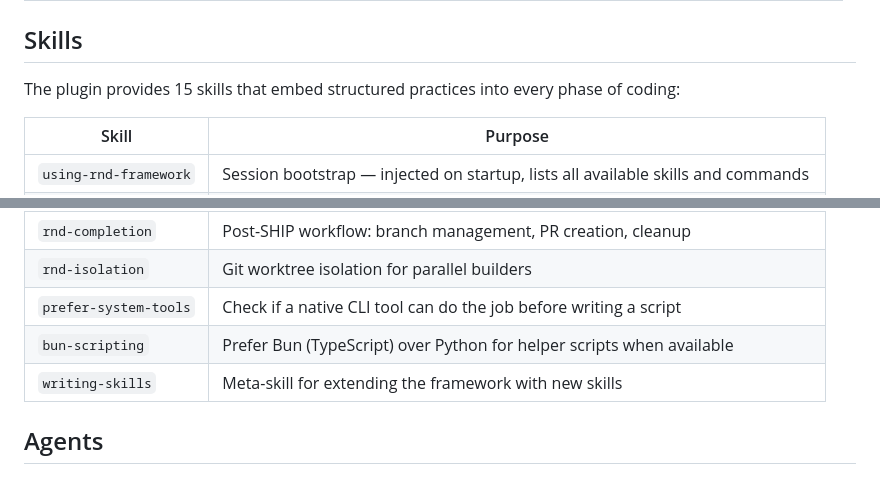
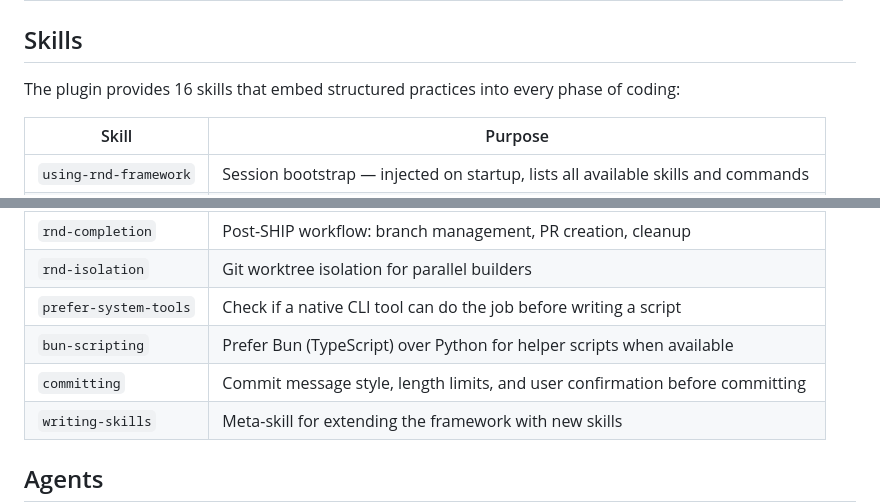
Before and after one commit to oleksify/rnd-framework, a Markdown page: plugins/rnd-framework/README.md, 2 parts joined by grey strips. Drawn GitHub-style; blank space fills up the shorter version.

Commit message:
Add committing skill with message conventions

```diff
--- a/plugins/rnd-framework/README.md
+++ b/plugins/rnd-framework/README.md
@@ -60,7 +60,7 @@ After configuring, start a Claude Code session in the project and check:
 
 ## Skills
 
-The plugin provides 15 skills that embed structured practices into every phase of coding:
+The plugin provides 16 skills that embed structured practices into every phase of coding:
 
 | Skill | Purpose |
 |---|---|
@@ -78,6 +78,7 @@ The plugin provides 15 skills that embed structured practices into every phase o
 | `rnd-isolation` | Git worktree isolation for parallel builders |
 | `prefer-system-tools` | Check if a native CLI tool can do the job before writing a script |
 | `bun-scripting` | Prefer Bun (TypeScript) over Python for helper scripts when available |
+| `committing` | Commit message style, length limits, and user confirmation before committing |
 | `writing-skills` | Meta-skill for extending the framework with new skills |
 
 ## Agents
```
Also changed, not shown: 2 other files.
